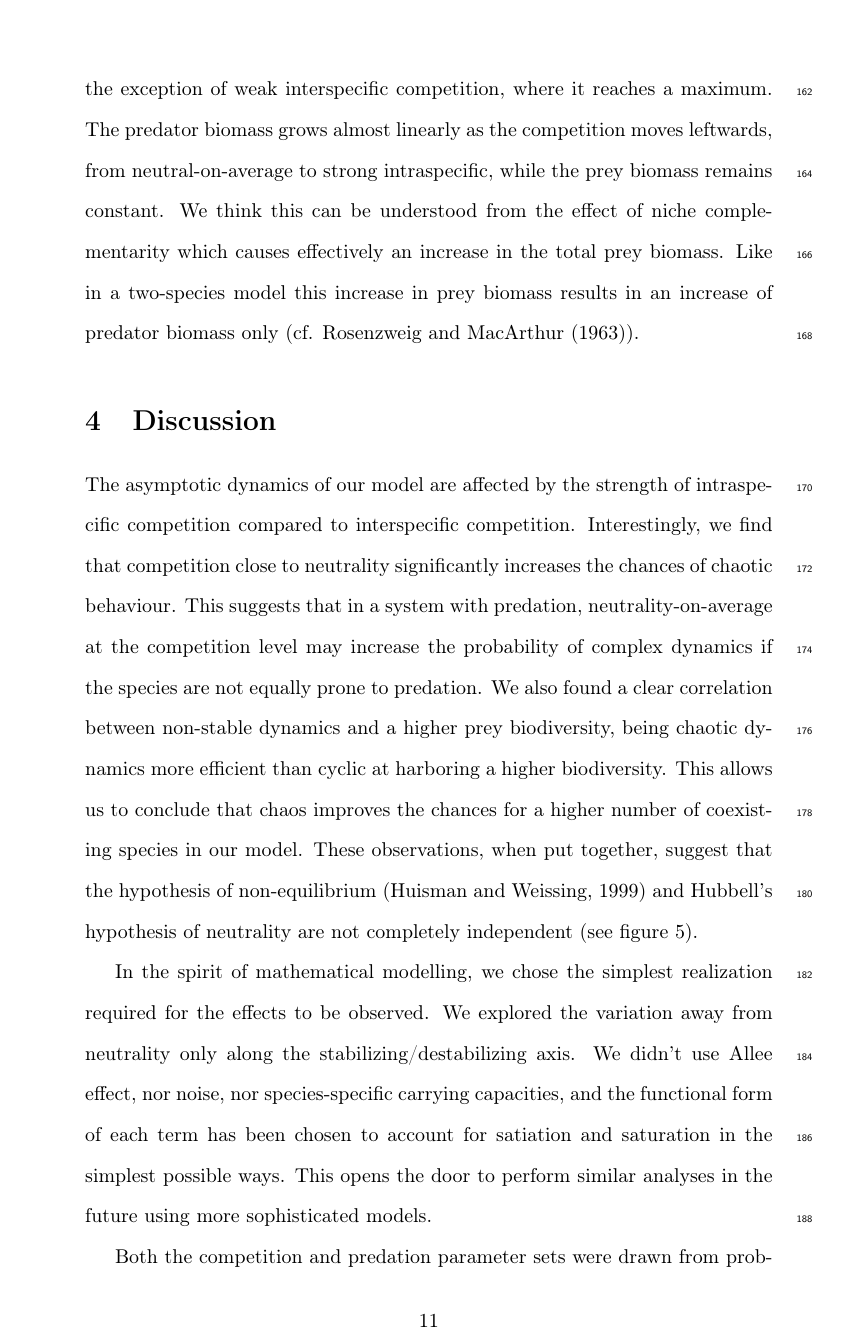
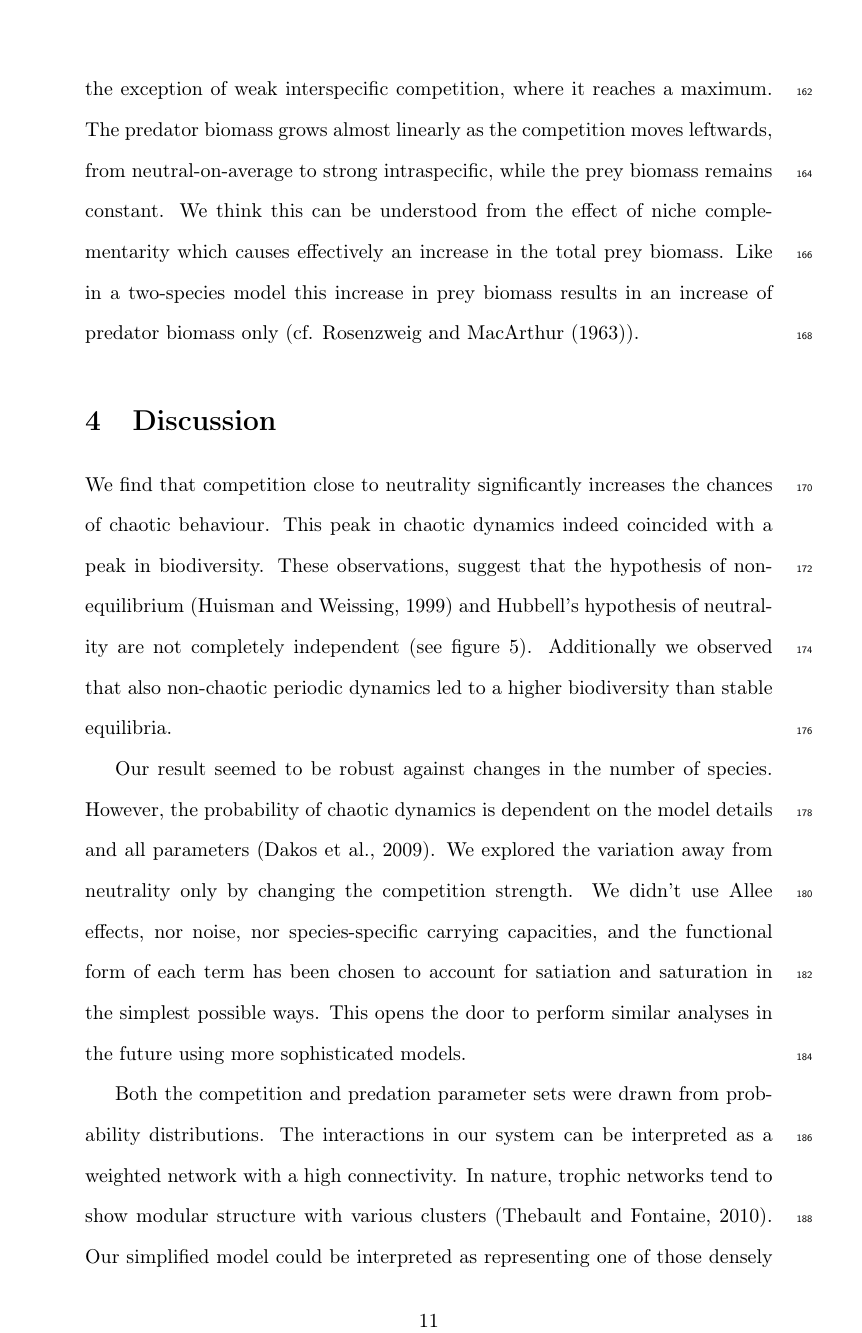
Before and after one commit to PabRod/Chaos-and-neutrality, a LaTeX paper (paper/main.tex, which reads paper/tex/05-discussion.tex): page 11 of 22. Compiled offline with pdfLaTeX.

Commit message:
Accepted Egbert's discussion

```diff
--- a/paper/tex/05-discussion.tex
+++ b/paper/tex/05-discussion.tex
@@ -1,11 +1,11 @@
 \section{Discussion}
 \label{sec:Discussion}
 % Our claims
-The asymptotic dynamics of our model are affected by the strength of intraspecific competition compared to interspecific competition. Interestingly, we find that competition close to neutrality significantly increases the chances of chaotic behaviour. This suggests that in a system with predation, neutrality-on-average at the competition level may increase the probability of complex dynamics if the species are not equally prone to predation. We also found a clear correlation between non-stable dynamics and a higher prey biodiversity, being chaotic dynamics more efficient than cyclic at harboring a higher biodiversity. This allows us to conclude that chaos improves the chances for a higher number of coexisting species in our model. These observations, when put together, suggest that the hypothesis of non-equilibrium \citep{Huisman1999} and Hubbell's hypothesis of neutrality are not completely independent (see figure \ref{fig:GapInKnowledge}).
+We find that competition close to neutrality significantly increases the chances of chaotic behaviour. This peak in chaotic dynamics indeed coincided with a peak in biodiversity. These observations, suggest that the hypothesis of non-equilibrium \citep{Huisman1999} and Hubbell's hypothesis of neutrality are not completely independent (see figure \ref{fig:GapInKnowledge}). Additionally we observed that also non-chaotic periodic dynamics  led to a higher biodiversity than stable equilibria.
 
 %% Limitations
-In the spirit of mathematical modelling, we chose the simplest realization required for the effects to be observed. We explored the variation away from neutrality only along the stabilizing/destabilizing axis. We didn't use Allee effect, nor noise, nor species-specific carrying capacities, and the functional form of each term has been chosen to account for satiation and saturation in the simplest possible ways. This opens the door to perform similar analyses in the future using more sophisticated models.
+Our result seemed to be robust against changes in the number of species. However, the probability of chaotic dynamics is dependent on the model details and all parameters \citep{Dakos2009b}. We explored the variation away from neutrality only by changing the competition strength. We didn't use Allee effects, nor noise, nor species-specific carrying capacities, and the functional form of each term has been chosen to account for satiation and saturation in the simplest possible ways. This opens the door to perform similar analyses in the future using more sophisticated models.
 
-Both the competition and predation parameter sets were drawn from probability distributions. The interactions in our system can be interpreted as a weighted network with a high connectivity. In nature, trophic networks tend to show modular structure with various clusters \citep{Thebault2010}. Our simplified model could be interpreted as representing one of those densely connected modules. It is known that the asymptotic behaviour of this kind of systems can be very sensitive to the parameters choice. In particular, introducing correlations between parameters can greatly modify the probabilities of chaotic attractors to be reached (see for instance \citet{Huisman2001}, in response to the letter \citet{Schippers2001}). In the present paper we didn't introduce any correlation, i.e., all our random parameters were drawn independently from the others. Studying the effect of different physiological scenarios (in the sense of \citet{Huisman2001}, that is, constrains between the parameters) on the probabilities of chaos could be a continuation to this paper.
+Both the competition and predation parameter sets were drawn from probability distributions. The interactions in our system can be interpreted as a weighted network with a high connectivity. In nature, trophic networks tend to show modular structure with various clusters \citep{Thebault2010}. Our simplified model could be interpreted as representing one of those densely connected modules. Moreover the competition matrix can be chosen in a more advanced way, for instance accounting for rock-paper-scissors competition \citep{Huisman2001}. In the present paper our random parameters were drawn independently. Studying the effect of different physiological scenarios (in the sense of \citet{Huisman2001}, that is, constrains between the parameters) on the probabilities of chaos could be a continuation to this paper.
 
 % Chaos detection
```
Also changed, not shown: paper/tex/05-discussion.tex (4 more changed lines).
